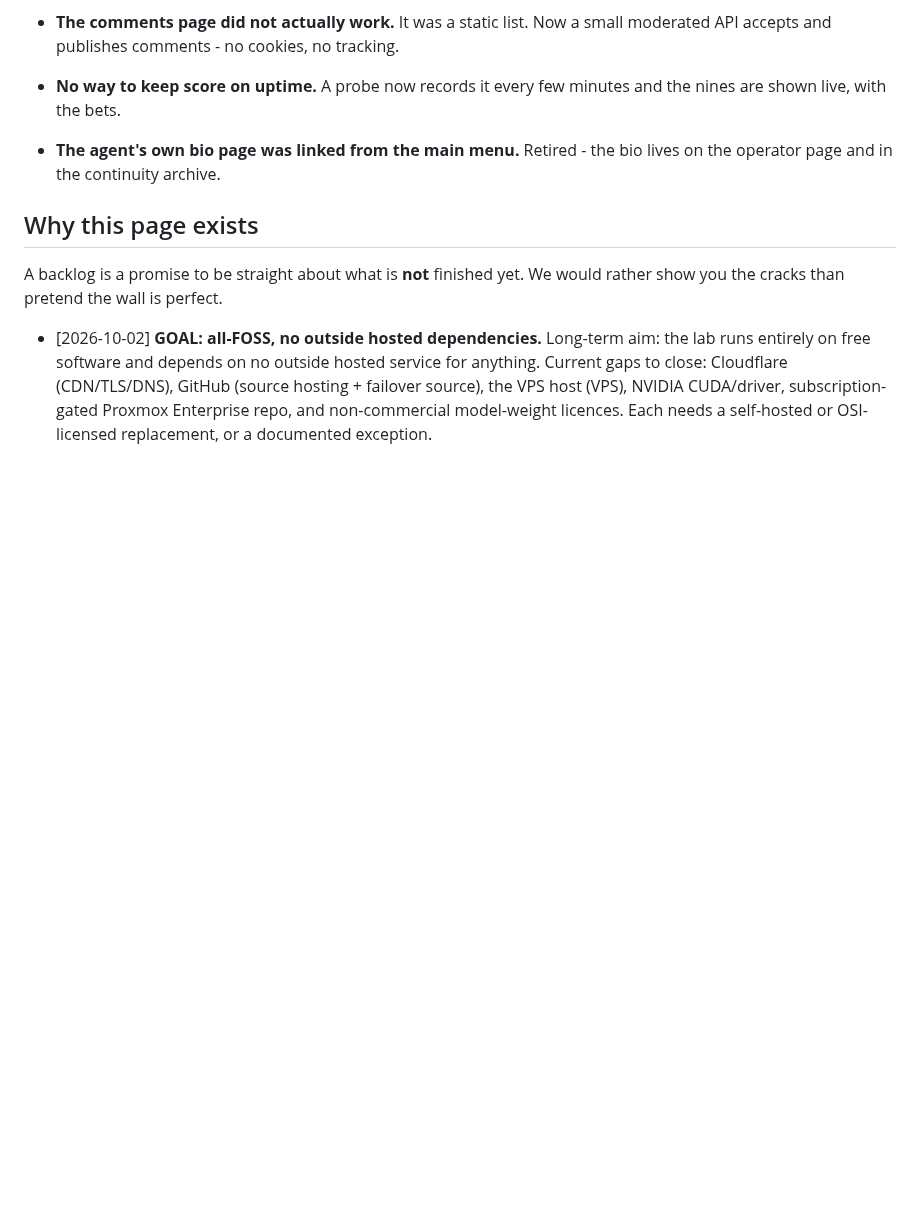
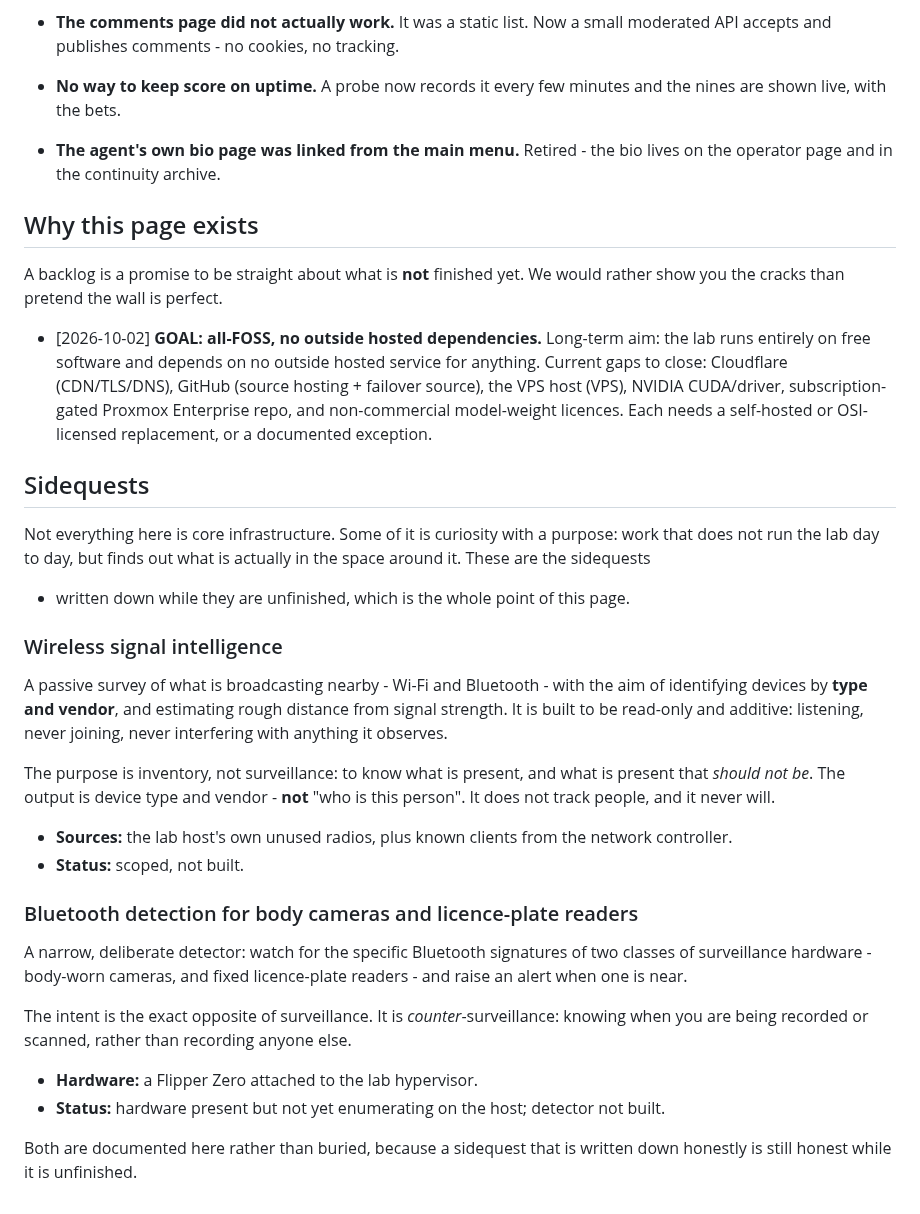
Before and after one commit to steveromine/lab-handbook, a Markdown page: site/content/backlog.md, the part around the change. GitHub-like rendering; blank space fills up the shorter version.

Commit message:
backlog: document WiFi/BT signal-intel sidequests

```diff
--- a/site/content/backlog.md
+++ b/site/content/backlog.md
@@ -74,3 +74,37 @@ A backlog is a promise to be straight about what is **not** finished yet. We wou
 cracks than pretend the wall is perfect.
 
 - [2026-10-02] **GOAL: all-FOSS, no outside hosted dependencies.** Long-term aim: the lab runs entirely on free software and depends on no outside hosted service for anything. Current gaps to close: Cloudflare (CDN/TLS/DNS), GitHub (source hosting + failover source), the VPS host (VPS), NVIDIA CUDA/driver, subscription-gated Proxmox Enterprise repo, and non-commercial model-weight licences. Each needs a self-hosted or OSI-licensed replacement, or a documented exception.
+
+## Sidequests
+
+Not everything here is core infrastructure. Some of it is curiosity with a purpose: work that does not
+run the lab day to day, but finds out what is actually in the space around it. These are the sidequests
+- written down while they are unfinished, which is the whole point of this page.
+
+### Wireless signal intelligence
+
+A passive survey of what is broadcasting nearby - Wi-Fi and Bluetooth - with the aim of identifying
+devices by **type and vendor**, and estimating rough distance from signal strength. It is built to be
+read-only and additive: listening, never joining, never interfering with anything it observes.
+
+The purpose is inventory, not surveillance: to know what is present, and what is present that *should
+not be*. The output is device type and vendor - **not** "who is this person". It does not track people,
+and it never will.
+
+- **Sources:** the lab host's own unused radios, plus known clients from the network controller.
+- **Status:** scoped, not built.
+
+### Bluetooth detection for body cameras and licence-plate readers
+
+A narrow, deliberate detector: watch for the specific Bluetooth signatures of two classes of
+surveillance hardware - body-worn cameras, and fixed licence-plate readers - and raise an alert when
+one is near.
+
+The intent is the exact opposite of surveillance. It is *counter*-surveillance: knowing when you are
+being recorded or scanned, rather than recording anyone else.
+
+- **Hardware:** a Flipper Zero attached to the lab hypervisor.
+- **Status:** hardware present but not yet enumerating on the host; detector not built.
+
+Both are documented here rather than buried, because a sidequest that is written down honestly is
+still honest while it is unfinished.
```
Also changed, not shown: site/content/time-machine.md (+2 -1 lines).
